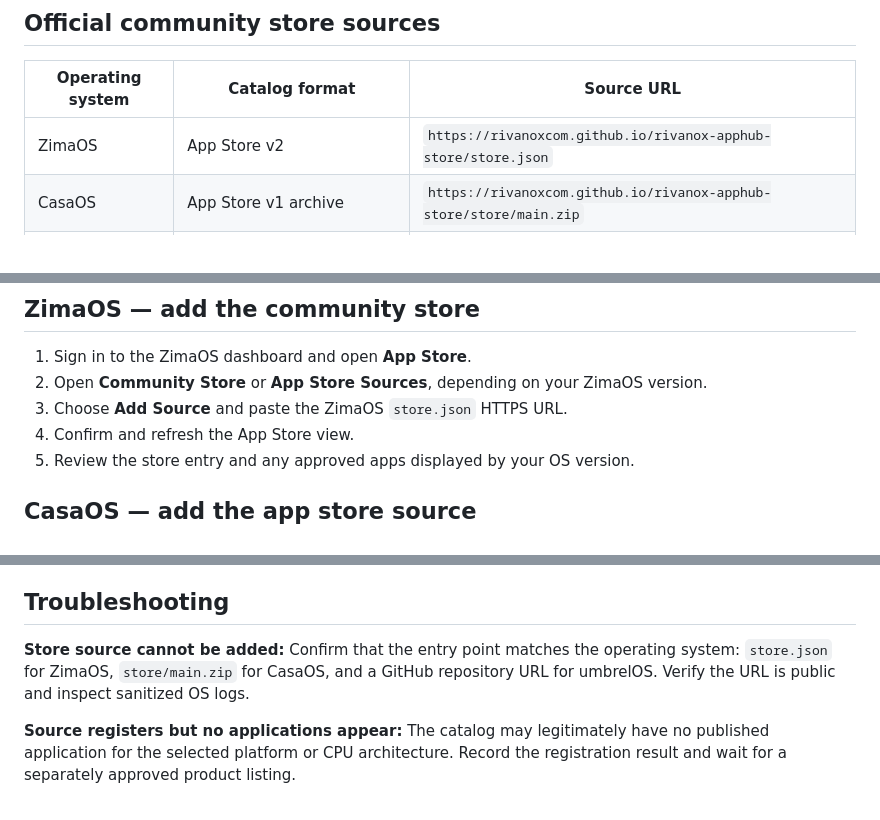
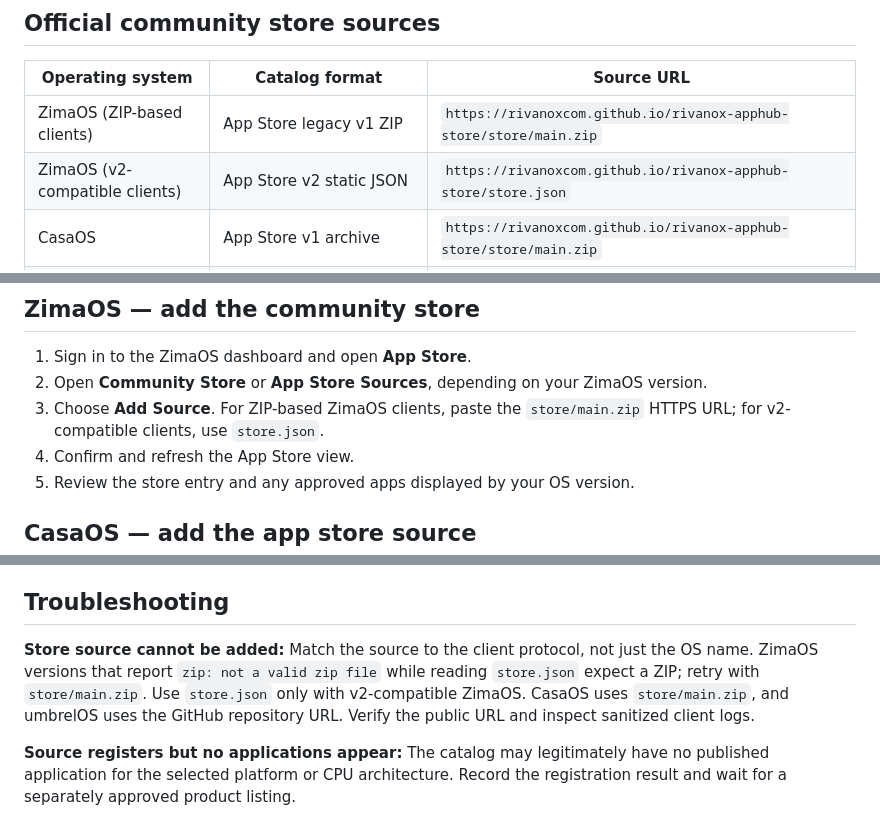
Before and after one commit to RIVANOXcom/rivanox-apphub-store, a Markdown page: docs/INSTALLATION.md, 3 parts joined by grey strips. GitHub-like rendering.

Commit message:
fix(apphub): document ZIP-based ZimaOS client compatibility

```diff
--- a/docs/INSTALLATION.md
+++ b/docs/INSTALLATION.md
@@ -6,7 +6,8 @@ RIVANOX AppHub is a community application catalog for self-hosted RIVANOX softwa
 
 | Operating system | Catalog format | Source URL |
 | --- | --- | --- |
-| ZimaOS | App Store v2 | `https://rivanoxcom.github.io/rivanox-apphub-store/store.json` |
+| ZimaOS (ZIP-based clients) | App Store legacy v1 ZIP | `https://rivanoxcom.github.io/rivanox-apphub-store/store/main.zip` |
+| ZimaOS (v2-compatible clients) | App Store v2 static JSON | `https://rivanoxcom.github.io/rivanox-apphub-store/store.json` |
 | CasaOS | App Store v1 archive | `https://rivanoxcom.github.io/rivanox-apphub-store/store/main.zip` |
 | umbrelOS | GitHub Community App Store repository | `https://github.com/RIVANOXcom/rivanox-apphub-store` |
 
@@ -16,7 +17,7 @@ RIVANOX AppHub is a community application catalog for self-hosted RIVANOX softwa
 
 1. Sign in to the ZimaOS dashboard and open **App Store**.
 2. Open **Community Store** or **App Store Sources**, depending on your ZimaOS version.
-3. Choose **Add Source** and paste the ZimaOS `store.json` HTTPS URL.
+3. Choose **Add Source**. For ZIP-based ZimaOS clients, paste the `store/main.zip` HTTPS URL; for v2-compatible clients, use `store.json`.
 4. Confirm and refresh the App Store view.
 5. Review the store entry and any approved apps displayed by your OS version.
 
@@ -52,7 +53,7 @@ A full acceptance test proves that the OS accepts the source, displays a real ap
 
 ## Troubleshooting
 
-**Store source cannot be added:** Confirm that the entry point matches the operating system: `store.json` for ZimaOS, `store/main.zip` for CasaOS, and a GitHub repository URL for umbrelOS. Verify the URL is public and inspect sanitized OS logs.
+**Store source cannot be added:** Match the source to the client protocol, not just the OS name. ZimaOS versions that report `zip: not a valid zip file` while reading `store.json` expect a ZIP; retry with `store/main.zip`. Use `store.json` only with v2-compatible ZimaOS. CasaOS uses `store/main.zip`, and umbrelOS uses the GitHub repository URL. Verify the public URL and inspect sanitized client logs.
 
 **Source registers but no applications appear:** The catalog may legitimately have no published application for the selected platform or CPU architecture. Record the registration result and wait for a separately approved product listing.
 
```
